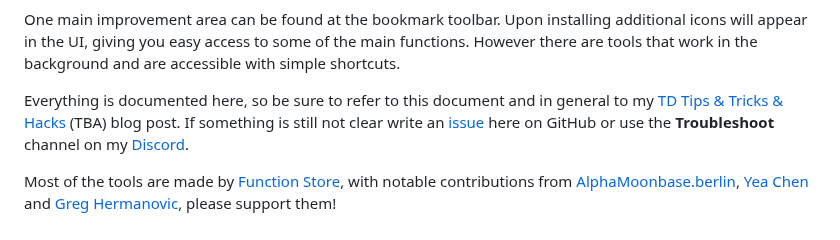
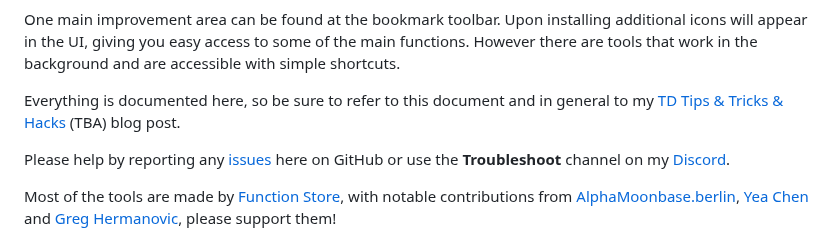
Before and after one commit to function-store/FunctionStore_tools, a Markdown page: README.md, the part around the change. Rendered like a GitHub page.

```diff
--- a/README.md
+++ b/README.md
@@ -12,7 +12,9 @@ The design principle of these tools is to be seamlessly integrated with the user
 
 One main improvement area can be found at the bookmark toolbar. Upon installing additional icons will appear in the UI, giving you easy access to some of the main functions. However there are tools that work in the background and are accessible with simple shortcuts.
 
-Everything is documented here, so be sure to refer to this document and in general to my [TD Tips & Tricks & Hacks]() (TBA) blog post. If something is still not clear write an [issue](https://github.com/function-store/FunctionStore_tools/issues) here on GitHub or use the **Troubleshoot** channel on my [Discord](https://discord.gg/b4CaCP3g3K).
+Everything is documented here, so be sure to refer to this document and in general to my [TD Tips & Tricks & Hacks]() (TBA) blog post.
+
+Please help by reporting any [issues](https://github.com/function-store/FunctionStore_tools/issues) here on GitHub or use the **Troubleshoot** channel on my [Discord](https://discord.gg/b4CaCP3g3K).
 
 Most of the tools are made by [Function Store](https://linktr.ee/function.str), with notable contributions from [AlphaMoonbase.berlin](https://alphamoonbase.de/), [Yea Chen](https://www.instagram.com/yeataro) and [Greg Hermanovic](https://derivative.ca), please support them!
 
```
